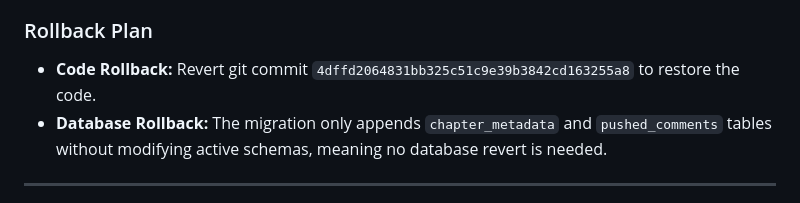
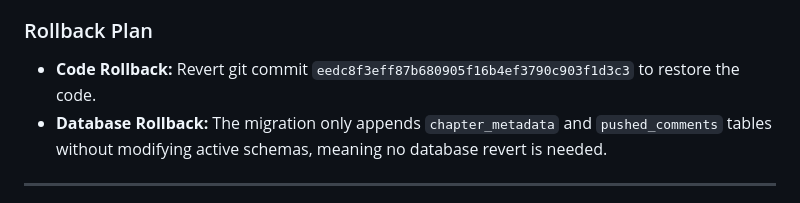
Before and after one commit to Aegis-V4V/aegis-os, a Markdown page: apps/discord-bot/walkthrough.md, the part around the change. Drawn GitHub-style.

Commit message:
docs: align rollback commit hash to canonical HEAD

```diff
--- a/apps/discord-bot/walkthrough.md
+++ b/apps/discord-bot/walkthrough.md
@@ -58,7 +58,7 @@ This update introduces premium web-based host control over segment references (l
 * **Feed Format Ambiguity:** RSS parsing issues on nested XML tags. *Mitigation:* Standardized feed parser returns with type-safe fallbacks.
 
 ### Rollback Plan
-* **Code Rollback:** Revert git commit `4dffd2064831bb325c51c9e39b3842cd163255a8` to restore the code.
+* **Code Rollback:** Revert git commit `eedc8f3eff87b680905f16b4ef3790c903f1d3c3` to restore the code.
 * **Database Rollback:** The migration only appends `chapter_metadata` and `pushed_comments` tables without modifying active schemas, meaning no database revert is needed.
 
 ---
```
